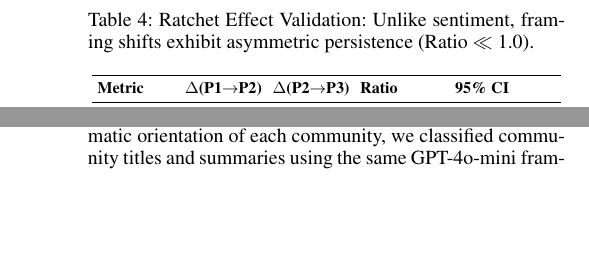
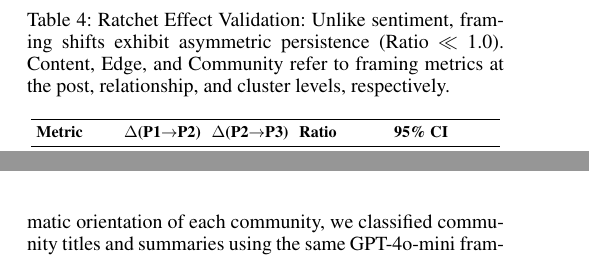
Before and after one commit to Shinhunjun/nk-coercive-diplomacy-reddit, a LaTeX paper (paper/main.tex, which reads paper/sections/results.tex): two parts of the columns of pages 6 and 8 of 15, joined at a grey line, cut so that both start at the same text, the shorter picture padded with empty space. Compiled offline with pdfLaTeX.

Commit message:
Add metric explanations to Table 4 caption

```diff
--- a/paper/sections/results.tex
+++ b/paper/sections/results.tex
@@ -127,7 +127,7 @@ Table~\ref{tab:ratchet_validation} presents bootstrap validation results across
 \centering
 \small
 \setlength{\tabcolsep}{3pt}
-\caption{Ratchet Effect Validation: Unlike sentiment, framing shifts exhibit asymmetric persistence (Ratio $\ll$ 1.0).}
+\caption{Ratchet Effect Validation: Unlike sentiment, framing shifts exhibit asymmetric persistence (Ratio $\ll$ 1.0). Content, Edge, and Community refer to framing metrics at the post, relationship, and cluster levels, respectively.}
 \resizebox{\columnwidth}{!}{
 \begin{tabular}{lcccc}
 \toprule
```
